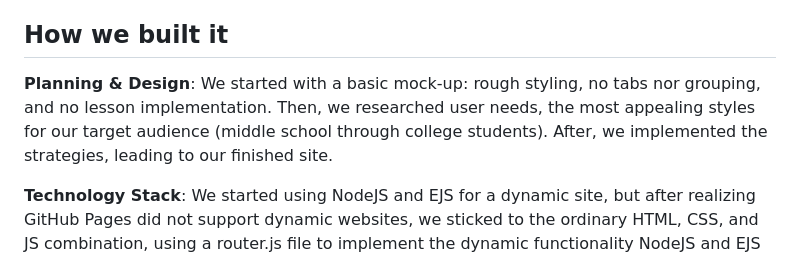
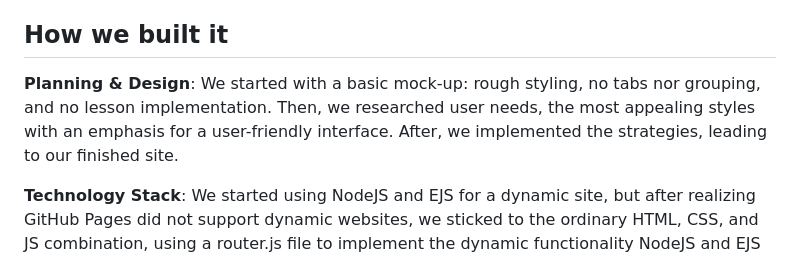
Before and after one commit to AlejandraPerry/literaryspeaking, a Markdown page: README.md, the part around the change. Rendered like a GitHub page.

```diff
--- a/README.md
+++ b/README.md
@@ -24,7 +24,7 @@ Users can subscribe to our newsletter to receive seasonal notifications on our e
 
 ## How we built it
 
-**Planning & Design**: We started with a basic mock-up: rough styling, no tabs nor grouping, and no lesson implementation. Then, we researched user needs, the most appealing styles for our target audience (middle school through college students). After, we implemented the strategies, leading to our finished site.
+**Planning & Design**: We started with a basic mock-up: rough styling, no tabs nor grouping, and no lesson implementation. Then, we researched user needs, the most appealing styles with an emphasis for a user-friendly interface. After, we implemented the strategies, leading to our finished site.
 
 **Technology Stack**: We started using NodeJS and EJS for a dynamic site, but after realizing GitHub Pages did not support dynamic websites, we sticked to the ordinary HTML, CSS, and JS combination, using a router.js file to implement the dynamic functionality NodeJS and EJS provided.
 
```
